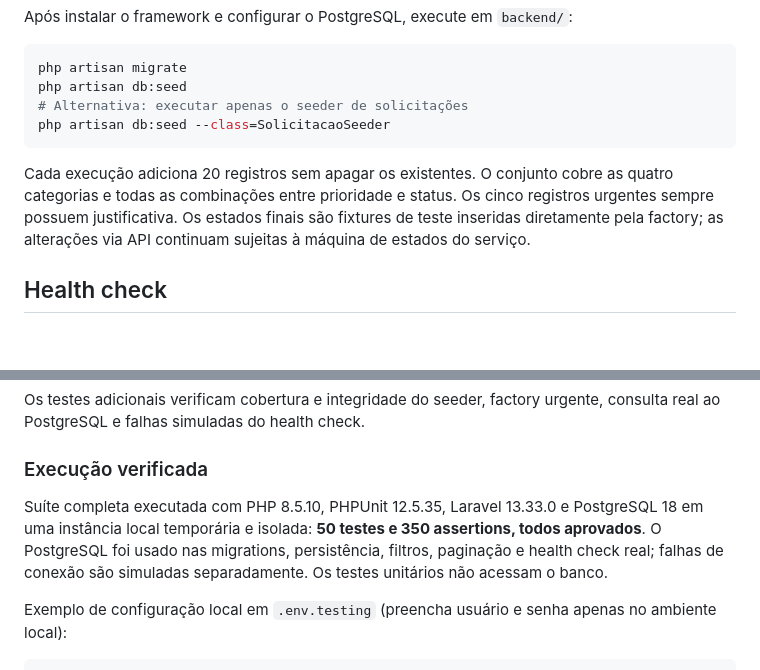
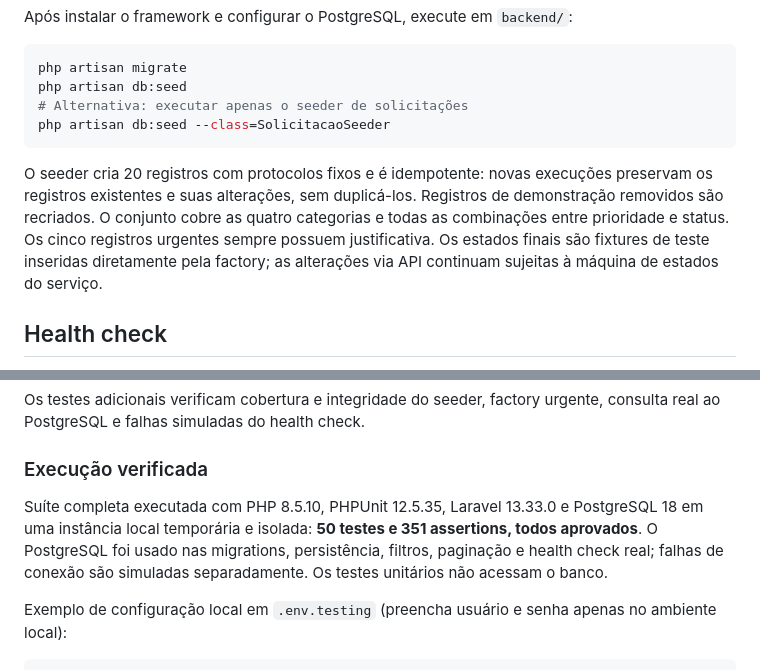
Before and after one commit to Diragonf/V-LabTechnicalChallenge, a Markdown page: docs/api.md, 2 parts joined by grey strips. Rendered like a GitHub page; blank space fills up the shorter version.

````diff
--- a/docs/api.md
+++ b/docs/api.md
@@ -42,7 +42,7 @@ php artisan db:seed
 php artisan db:seed --class=SolicitacaoSeeder
 ```
 
-Cada execução adiciona 20 registros sem apagar os existentes. O conjunto cobre as quatro categorias e todas as combinações entre prioridade e status. Os cinco registros urgentes sempre possuem justificativa. Os estados finais são fixtures de teste inseridas diretamente pela factory; as alterações via API continuam sujeitas à máquina de estados do serviço.
+O seeder cria 20 registros com protocolos fixos e é idempotente: novas execuções preservam os registros existentes e suas alterações, sem duplicá-los. Registros de demonstração removidos são recriados. O conjunto cobre as quatro categorias e todas as combinações entre prioridade e status. Os cinco registros urgentes sempre possuem justificativa. Os estados finais são fixtures de teste inseridas diretamente pela factory; as alterações via API continuam sujeitas à máquina de estados do serviço.
 
 ## Health check
 
@@ -58,7 +58,7 @@ Os testes adicionais verificam cobertura e integridade do seeder, factory urgent
 
 ### Execução verificada
 
-Suíte completa executada com PHP 8.5.10, PHPUnit 12.5.35, Laravel 13.33.0 e PostgreSQL 18 em uma instância local temporária e isolada: **50 testes e 350 assertions, todos aprovados**. O PostgreSQL foi usado nas migrations, persistência, filtros, paginação e health check real; falhas de conexão são simuladas separadamente. Os testes unitários não acessam o banco.
+Suíte completa executada com PHP 8.5.10, PHPUnit 12.5.35, Laravel 13.33.0 e PostgreSQL 18 em uma instância local temporária e isolada: **50 testes e 351 assertions, todos aprovados**. O PostgreSQL foi usado nas migrations, persistência, filtros, paginação e health check real; falhas de conexão são simuladas separadamente. Os testes unitários não acessam o banco.
 
 Exemplo de configuração local em `.env.testing` (preencha usuário e senha apenas no ambiente local):
 
````
Also changed, not shown: README.md (added, +286 -0 lines), docs/frontend-api.md (+1 -1 lines).
